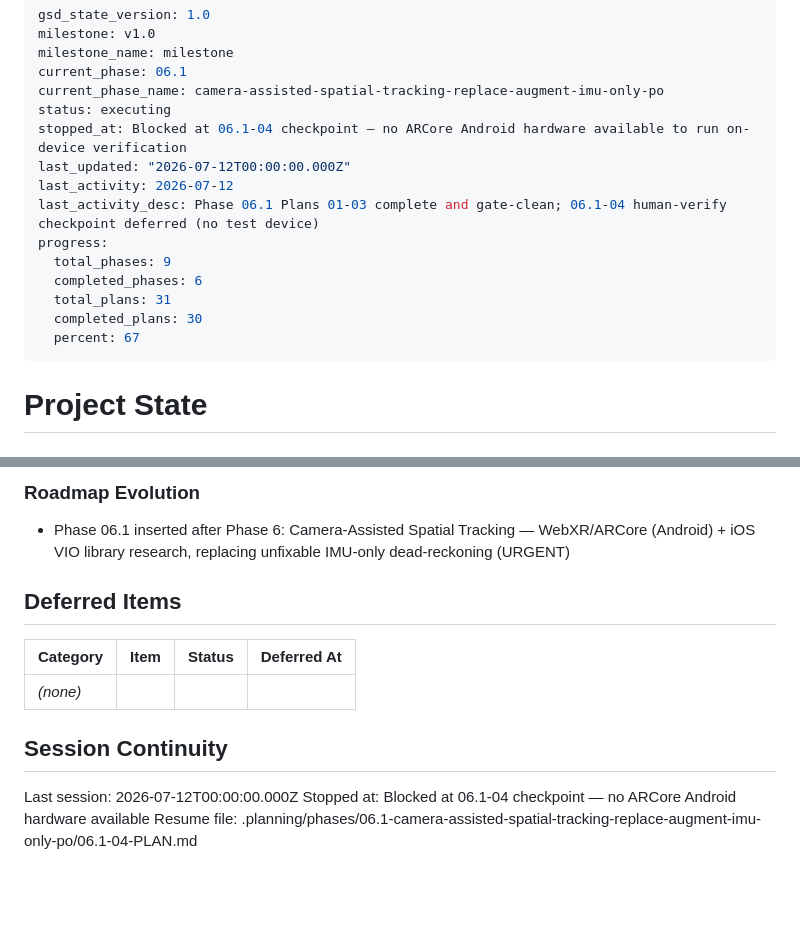
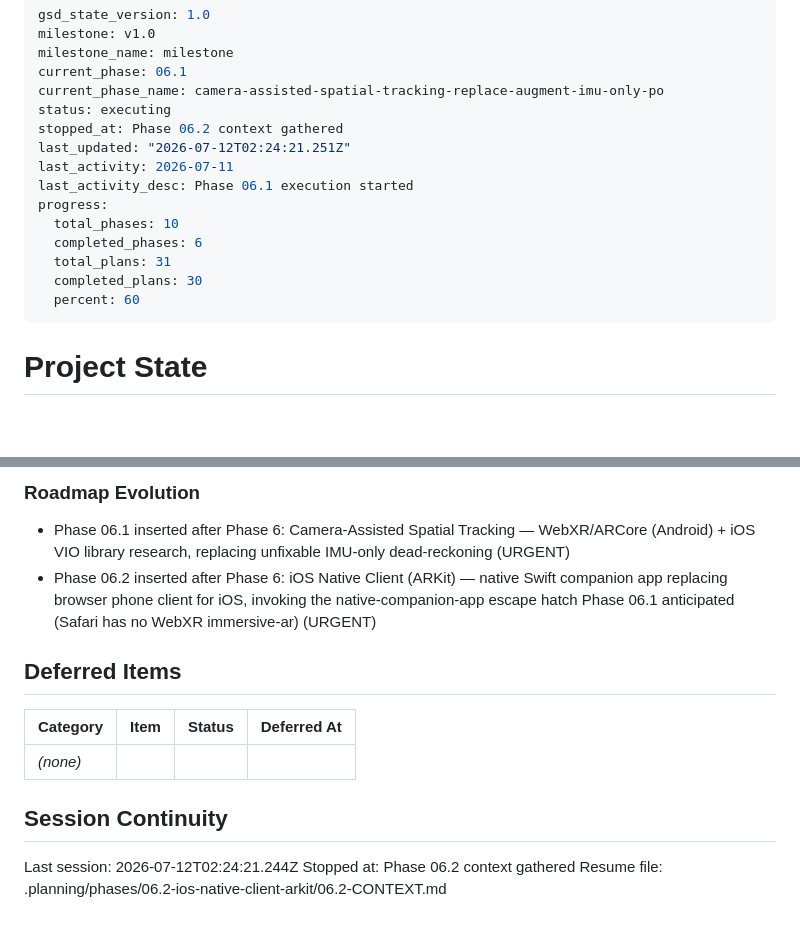
Before and after one commit to ivancist/immersiveRT, a Markdown page: .planning/STATE.md, 2 parts joined by grey strips. Rendered like a GitHub page; blank space fills up the shorter version.

Commit message:
docs(state): record phase 06.2 context session

```diff
--- a/.planning/STATE.md
+++ b/.planning/STATE.md
@@ -5,16 +5,16 @@ milestone_name: milestone
 current_phase: 06.1
 current_phase_name: camera-assisted-spatial-tracking-replace-augment-imu-only-po
 status: executing
-stopped_at: Blocked at 06.1-04 checkpoint — no ARCore Android hardware available to run on-device verification
-last_updated: "2026-07-12T00:00:00.000Z"
-last_activity: 2026-07-12
-last_activity_desc: Phase 06.1 Plans 01-03 complete and gate-clean; 06.1-04 human-verify checkpoint deferred (no test device)
+stopped_at: Phase 06.2 context gathered
+last_updated: "2026-07-12T02:24:21.251Z"
+last_activity: 2026-07-11
+last_activity_desc: Phase 06.1 execution started
 progress:
-  total_phases: 9
+  total_phases: 10
   completed_phases: 6
   total_plans: 31
   completed_plans: 30
-  percent: 67
+  percent: 60
 ---
 
 # Project State
@@ -180,6 +180,7 @@ None yet.
 ### Roadmap Evolution
 
 - Phase 06.1 inserted after Phase 6: Camera-Assisted Spatial Tracking — WebXR/ARCore (Android) + iOS VIO library research, replacing unfixable IMU-only dead-reckoning (URGENT)
+- Phase 06.2 inserted after Phase 6: iOS Native Client (ARKit) — native Swift companion app replacing browser phone client for iOS, invoking the native-companion-app escape hatch Phase 06.1 anticipated (Safari has no WebXR immersive-ar) (URGENT)
 
 ## Deferred Items
 
@@ -189,6 +190,6 @@ None yet.
 
 ## Session Continuity
 
-Last session: 2026-07-12T00:00:00.000Z
-Stopped at: Blocked at 06.1-04 checkpoint — no ARCore Android hardware available
-Resume file: .planning/phases/06.1-camera-assisted-spatial-tracking-replace-augment-imu-only-po/06.1-04-PLAN.md
+Last session: 2026-07-12T02:24:21.244Z
+Stopped at: Phase 06.2 context gathered
+Resume file: .planning/phases/06.2-ios-native-client-arkit/06.2-CONTEXT.md
```
